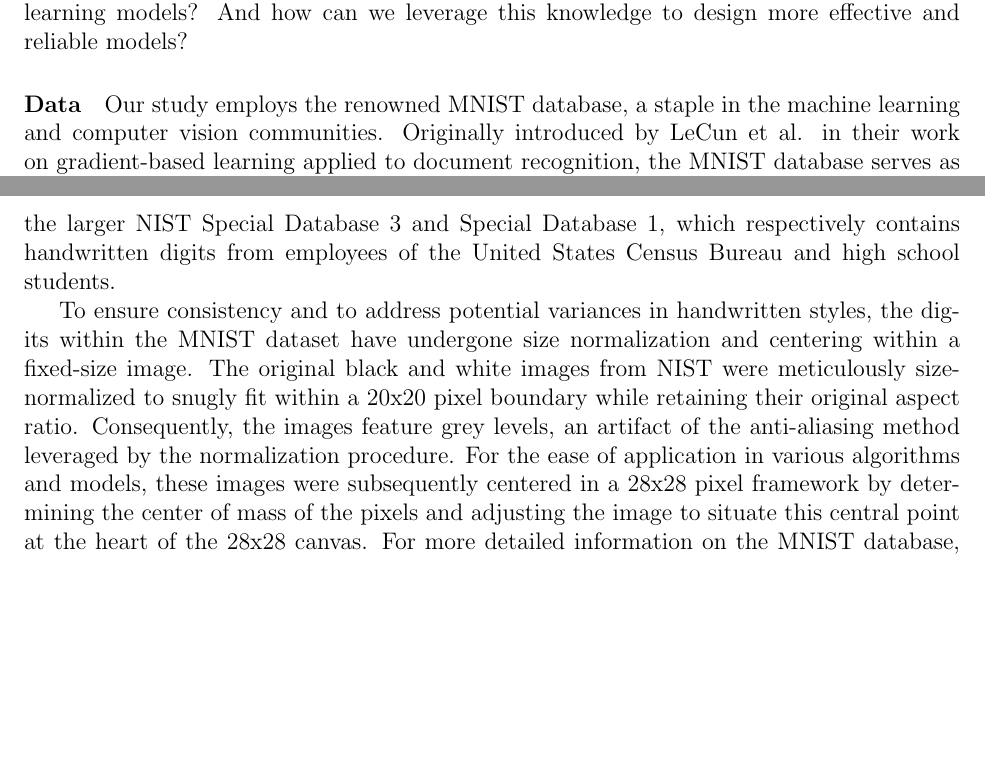
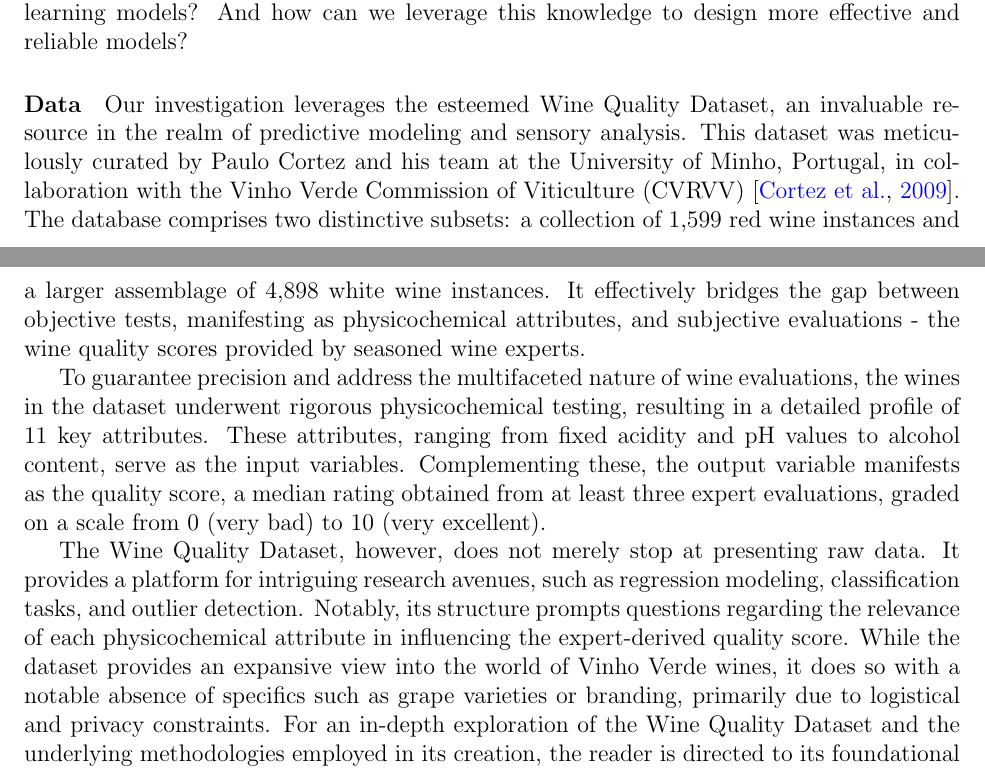
Before and after one commit to statds/course-paper-or-presentation-hahaha23334, a LaTeX document (main.tex): two parts of pages 1 and 2 of 3, joined at a grey line, cut so that both start at the same text, the shorter picture padded with empty space. Compiled offline with pdfLaTeX.

Commit message:
Edit the Data Section to Descript wine dataset

```diff
--- a/main.tex
+++ b/main.tex
@@ -31,9 +31,11 @@ Moreover, the statistical characteristics of a loss function can influence the e
 
 
 \paragraph{Data}
-Our study employs the renowned MNIST database, a staple in the machine learning and computer vision communities. Originally introduced by LeCun et al. in their work on gradient-based learning applied to document recognition, the MNIST database serves as a repository for handwritten digits~\citep{mnist_source}. It encompasses a training set of 60,000 examples alongside a test set with an additional 10,000 examples. The database itself is derived from the larger NIST Special Database 3 and Special Database 1, which respectively contains handwritten digits from employees of the United States Census Bureau and high school students.
+Our investigation leverages the esteemed Wine Quality Dataset, an invaluable resource in the realm of predictive modeling and sensory analysis. This dataset was meticulously curated by Paulo Cortez and his team at the University of Minho, Portugal, in collaboration with the Vinho Verde Commission of Viticulture (CVRVV)~\citep{wine_quality_source}. The database comprises two distinctive subsets: a collection of 1,599 red wine instances and a larger assemblage of 4,898 white wine instances. It effectively bridges the gap between objective tests, manifesting as physicochemical attributes, and subjective evaluations - the wine quality scores provided by seasoned wine experts.
 
-To ensure consistency and to address potential variances in handwritten styles, the digits within the MNIST dataset have undergone size normalization and centering within a fixed-size image. The original black and white images from NIST were meticulously size-normalized to snugly fit within a 20x20 pixel boundary while retaining their original aspect ratio. Consequently, the images feature grey levels, an artifact of the anti-aliasing method leveraged by the normalization procedure. For the ease of application in various algorithms and models, these images were subsequently centered in a 28x28 pixel framework by determining the center of mass of the pixels and adjusting the image to situate this central point at the heart of the 28x28 canvas. For more detailed information on the MNIST database, readers are referred to its official documentation~\citep{mnist_source}.
+To guarantee precision and address the multifaceted nature of wine evaluations, the wines in the dataset underwent rigorous physicochemical testing, resulting in a detailed profile of 11 key attributes. These attributes, ranging from fixed acidity and pH values to alcohol content, serve as the input variables. Complementing these, the output variable manifests as the quality score, a median rating obtained from at least three expert evaluations, graded on a scale from 0 (very bad) to 10 (very excellent).
+
+The Wine Quality Dataset, however, does not merely stop at presenting raw data. It provides a platform for intriguing research avenues, such as regression modeling, classification tasks, and outlier detection. Notably, its structure prompts questions regarding the relevance of each physicochemical attribute in influencing the expert-derived quality score. While the dataset provides an expansive view into the world of Vinho Verde wines, it does so with a notable absence of specifics such as grape varieties or branding, primarily due to logistical and privacy constraints. For an in-depth exploration of the Wine Quality Dataset and the underlying methodologies employed in its creation, the reader is directed to its foundational publication~\citep{wine_quality_source}.
 
 \paragraph{Research Design and Methods}
 To obtain a thorough understanding of the impact of different loss functions, we adopt an empirical approach centered around the MNIST dataset.
```
